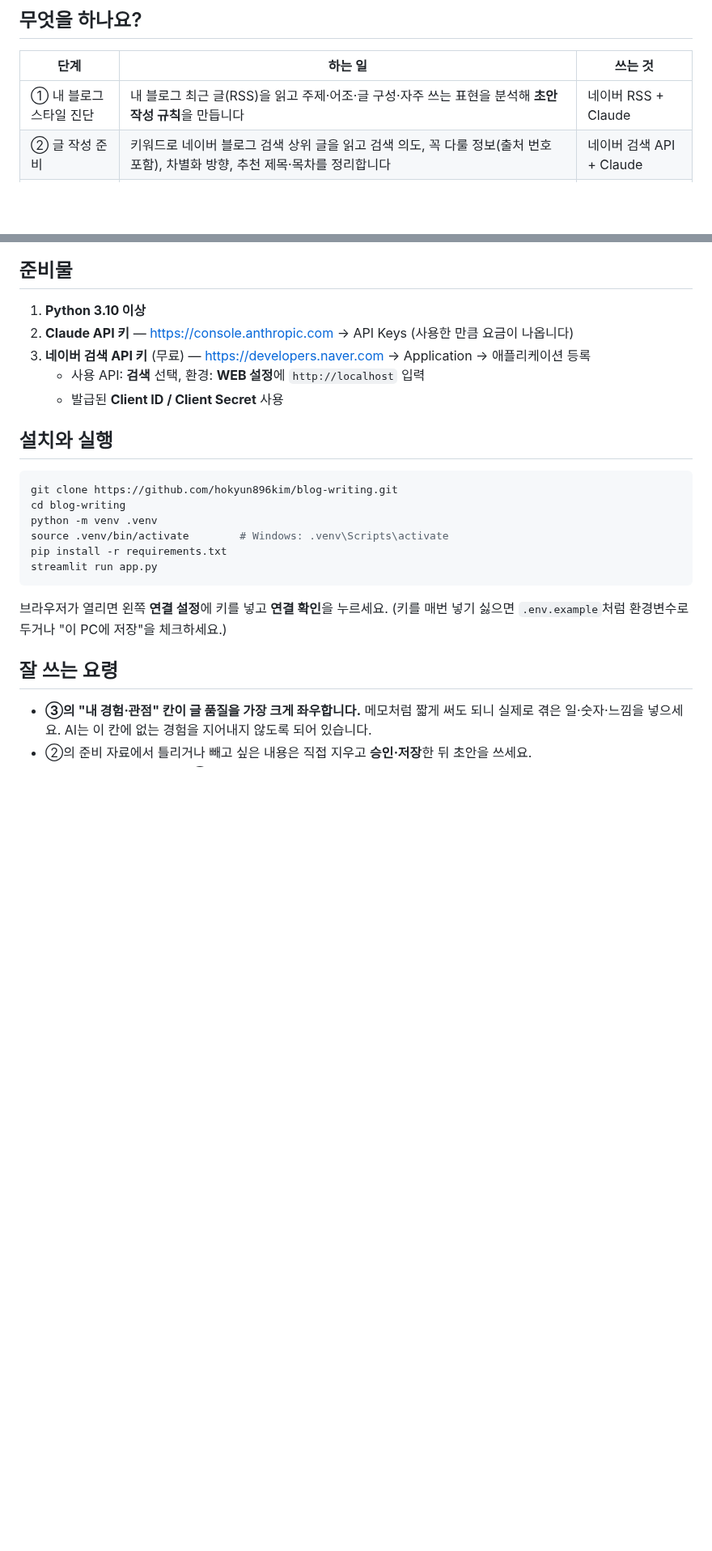
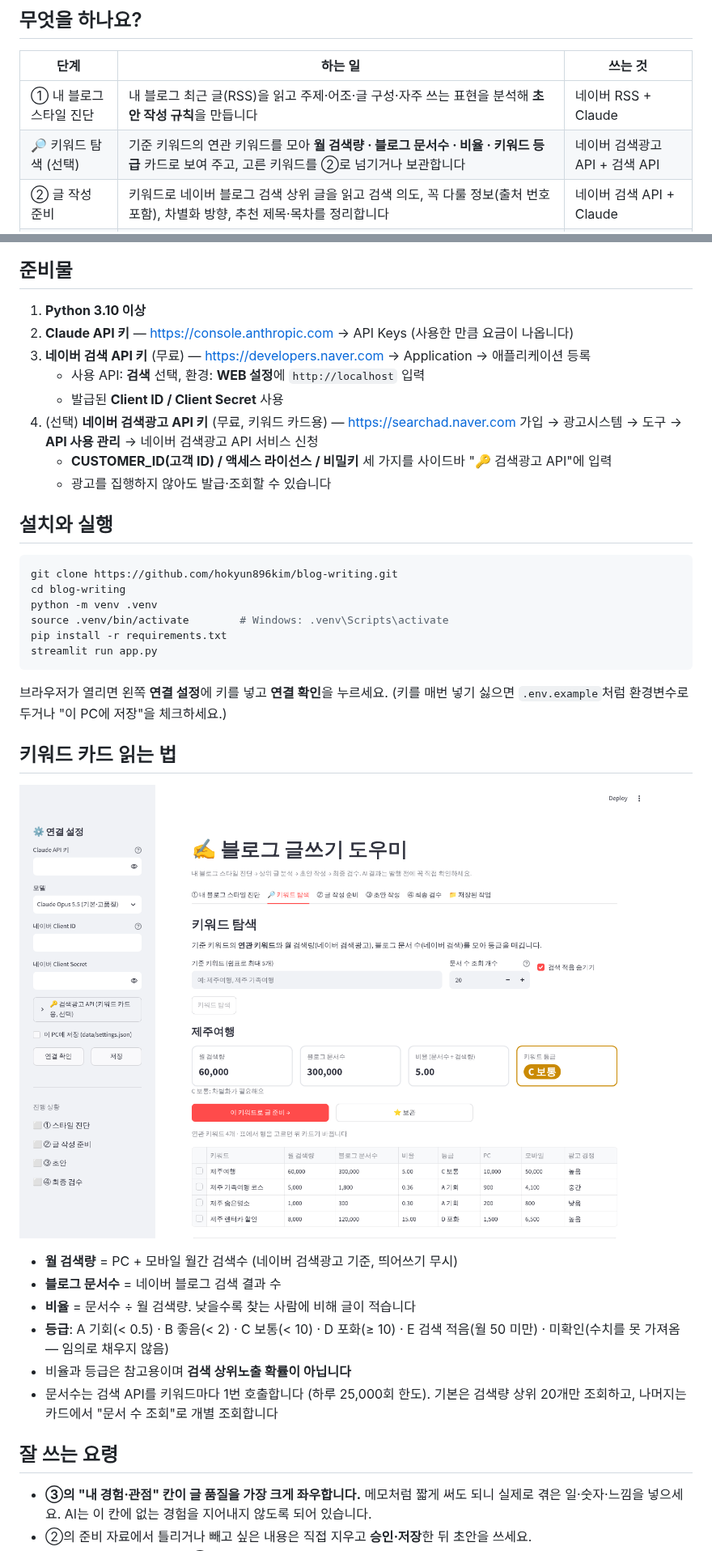
Before and after one commit to hokyun896kim/blog-writing, a Markdown page: README.md, 2 parts joined by grey strips. Shown at 81% size. Rendered like a GitHub page; pictures changed too: docs/keyword-cards.png (added); blank space fills up the shorter version.

```diff
--- a/README.md
+++ b/README.md
@@ -10,6 +10,7 @@
 | 단계 | 하는 일 | 쓰는 것 |
 |---|---|---|
 | ① 내 블로그 스타일 진단 | 내 블로그 최근 글(RSS)을 읽고 주제·어조·글 구성·자주 쓰는 표현을 분석해 **초안 작성 규칙**을 만듭니다 | 네이버 RSS + Claude |
+| 🔎 키워드 탐색 (선택) | 기준 키워드의 연관 키워드를 모아 **월 검색량 · 블로그 문서수 · 비율 · 키워드 등급** 카드로 보여 주고, 고른 키워드를 ②로 넘기거나 보관합니다 | 네이버 검색광고 API + 검색 API |
 | ② 글 작성 준비 | 키워드로 네이버 블로그 검색 상위 글을 읽고 검색 의도, 꼭 다룰 정보(출처 번호 포함), 차별화 방향, 추천 제목·목차를 정리합니다 | 네이버 검색 API + Claude |
 | ③ 초안 작성 | (선택) **문단별 작성 계획**을 먼저 보고 고친 뒤, 내 스타일 + 준비 자료 + **내 실제 경험 메모**로 초안, 태그, 이미지 생성 프롬프트(5~10장, 직전 장수 기억)를 씁니다 | Claude |
 | ④ 최종 검수 | 사실·수치, 지어낸 경험, **요청·경험 반영 여부**, 스타일 일치, 반복 표현, 검색 의도, 키워드 배치, 가독성·중복 출처를 점검하고 반영한 최종본을 만듭니다 | Claude |
@@ -23,6 +24,9 @@
 3. **네이버 검색 API 키** (무료) — https://developers.naver.com → Application → 애플리케이션 등록
    - 사용 API: **검색** 선택, 환경: **WEB 설정**에 `http://localhost` 입력
    - 발급된 **Client ID / Client Secret** 사용
+4. (선택) **네이버 검색광고 API 키** (무료, 키워드 카드용) — https://searchad.naver.com 가입 → 광고시스템 → 도구 → **API 사용 관리** → 네이버 검색광고 API 서비스 신청
+   - **CUSTOMER_ID(고객 ID) / 액세스 라이선스 / 비밀키** 세 가지를 사이드바 "🔑 검색광고 API"에 입력
+   - 광고를 집행하지 않아도 발급·조회할 수 있습니다
 
 ## 설치와 실행
 
@@ -37,6 +41,17 @@ streamlit run app.py
 
 브라우저가 열리면 왼쪽 **연결 설정**에 키를 넣고 **연결 확인**을 누르세요.
 (키를 매번 넣기 싫으면 `.env.example`처럼 환경변수로 두거나 "이 PC에 저장"을 체크하세요.)
+
+## 키워드 카드 읽는 법
+
+![키워드 카드 (예시 수치)](docs/keyword-cards.png)
+
+- **월 검색량** = PC + 모바일 월간 검색수 (네이버 검색광고 기준, 띄어쓰기 무시)
+- **블로그 문서수** = 네이버 블로그 검색 결과 수
+- **비율** = 문서수 ÷ 월 검색량. 낮을수록 찾는 사람에 비해 글이 적습니다
+- **등급**: A 기회(< 0.5) · B 좋음(< 2) · C 보통(< 10) · D 포화(≥ 10) · E 검색 적음(월 50 미만) · 미확인(수치를 못 가져옴 — 임의로 채우지 않음)
+- 비율과 등급은 참고용이며 **검색 상위노출 확률이 아닙니다**
+- 문서수는 검색 API를 키워드마다 1번 호출합니다 (하루 25,000회 한도). 기본은 검색량 상위 20개만 조회하고, 나머지는 카드에서 "문서 수 조회"로 개별 조회합니다
 
 ## 잘 쓰는 요령
 
```
Also changed, not shown: other parts of README.md (+1 -0 lines), 6 other files.
